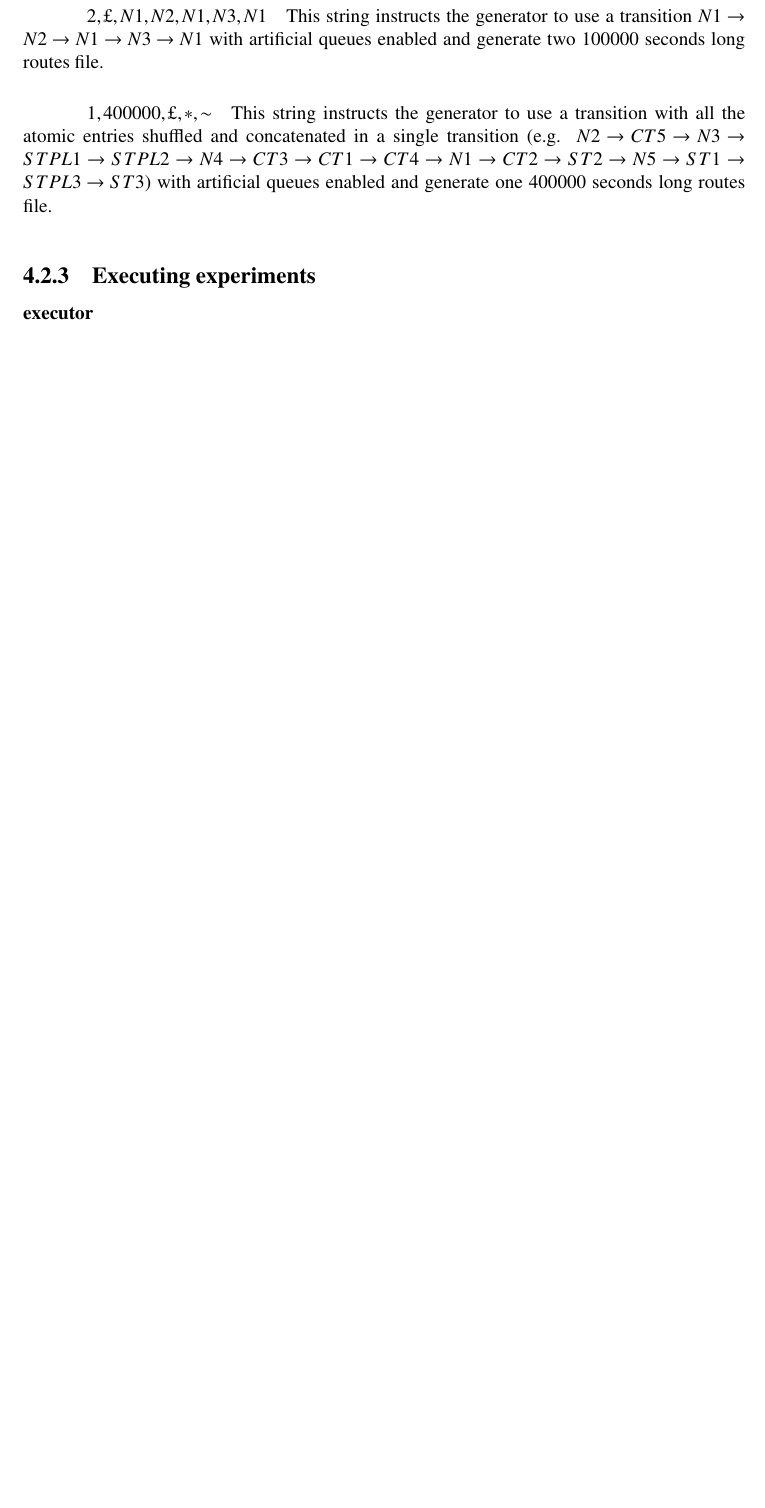
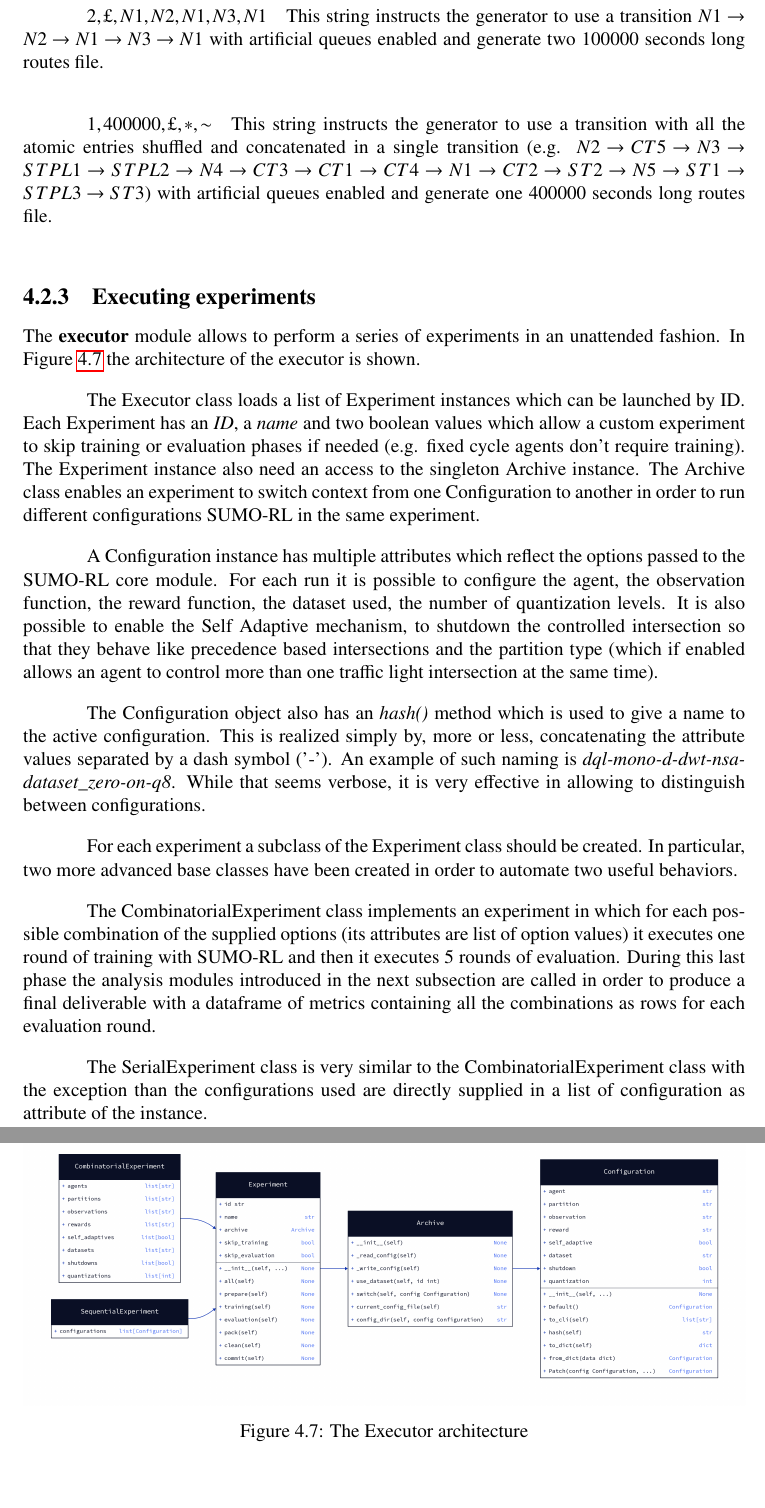
Before and after one commit to frefolli/master-thesis, a LaTeX thesis (thesis.tex, which reads chapters/fasters-and-tools.tex): part of page 61 of 68 before the commit and two parts of pages 61 and 62 of 68 after it, the two joined at a grey line, cut so that both start at the same text, the shorter picture padded with empty space. Compiled offline with pdfLaTeX.

Commit message:
self-adaptive and more

```diff
--- a/chapters/fasters-and-tools.tex
+++ b/chapters/fasters-and-tools.tex
@@ -953,7 +964,32 @@ This string instructs the generator to use a transition with all the atomic entr
 
 \subsection{Executing experiments}
 
-\paragraph{executor}
+The \textbf{executor} module allows to perform a series of experiments in an unattended fashion.
+In Figure \ref{fig:executor-architecture} the architecture of the executor is shown.
+
+The Executor class loads a list of Experiment instances which can be launched by ID.
+Each Experiment has an \textit{ID}, a \textit{name} and two boolean values which allow a custom experiment to skip training or evaluation phases if needed (e.g. fixed cycle agents don't require training).
+The Experiment instance also need an access to the singleton Archive instance.
+The Archive class enables an experiment to switch context from one Configuration to another in order to run different configurations SUMO-RL in the same experiment.
+
+A Configuration instance has multiple attributes which reflect the options passed to the SUMO-RL core module.
+For each run it is possible to configure the agent, the observation function, the reward function, the dataset used, the number of quantization levels.
+It is also possible to enable the Self Adaptive mechanism, to shutdown the controlled intersection so that they behave like precedence based intersections and the partition type (which if enabled allows an agent to control more than one traffic light intersection at the same time).
+
+The Configuration object also has an \textit{hash()} method which is used to give a name to the active configuration.
+This is realized simply by, more or less, concatenating the attribute values separated by a dash symbol ('-').
+An example of such naming is \textit{dql-mono-d-dwt-nsa-dataset\_zero-on-q8}.
+While that seems verbose, it is very effective in allowing to distinguish between configurations.
+
+For each experiment a subclass of the Experiment class should be created.
+In particular, two more advanced base classes have been created in order to automate two useful behaviors.
+
+The CombinatorialExperiment class implements an experiment in which for each possible combination of the supplied options (its attributes are list of option values) it executes one round of training with SUMO-RL and then it executes $5$ rounds of evaluation.
+During this last phase the analysis modules introduced in the next subsection are called in order to produce a final deliverable with a dataframe of metrics containing all the combinations as rows for each evaluation round.
+
+The SerialExperiment class is very similar to the CombinatorialExperiment class with the exception than the configurations used are directly supplied in a list of configuration as attribute of the instance.
+
+\putimage{figures/executor-architecture.png}{The Executor architecture}{fig:executor-architecture}{1.0}
 
 \subsection{Extracting metrics}
 
```
Also changed, not shown: chapters/fasters-and-tools.tex (13 more changed lines).
